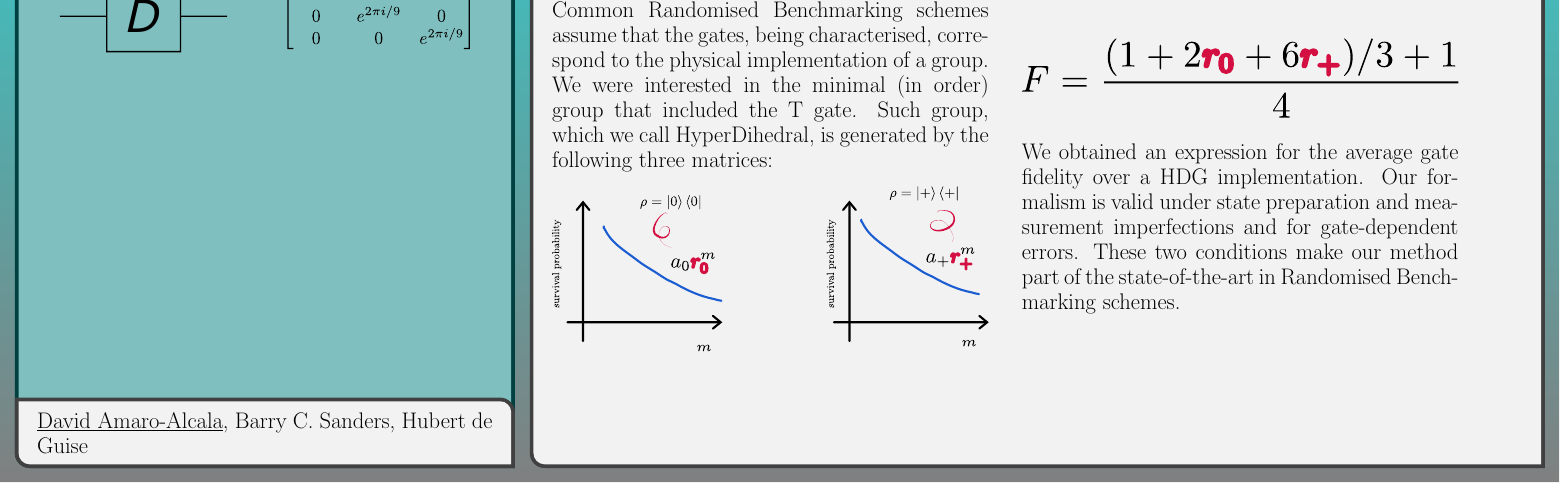
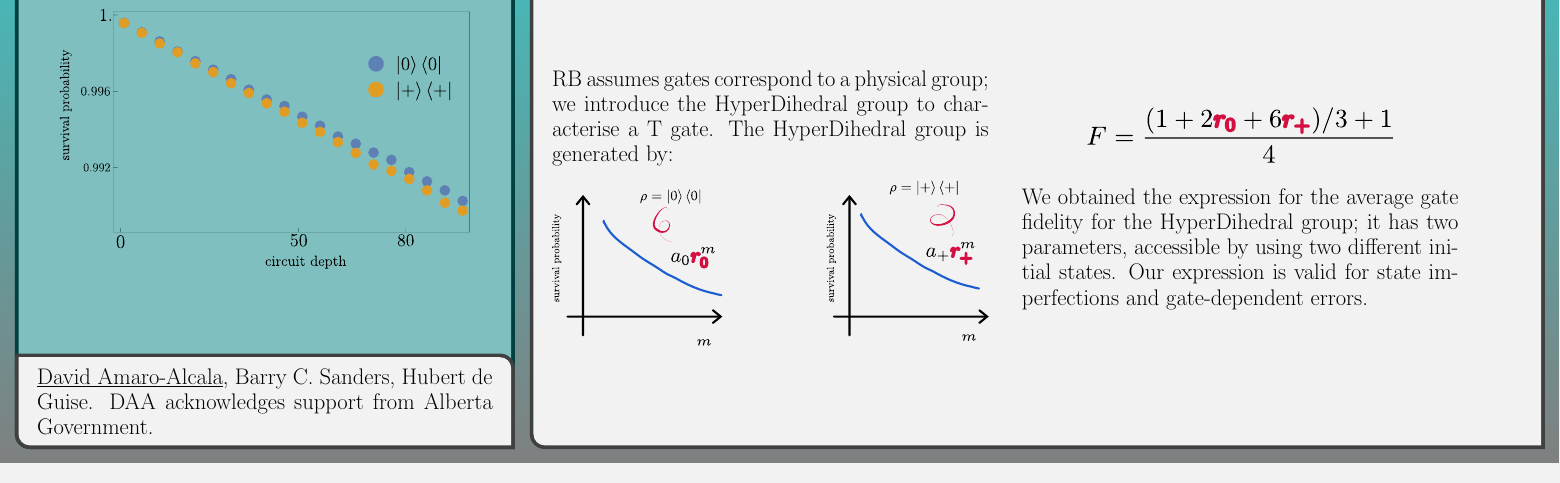
Before and after one commit to davidamaro/poster-quantum-days-2023, a LaTeX document (poster.tex): part of the page, cut at the place of the change. Compiled offline with pdfLaTeX.

Commit message:
latest changes

```diff
--- a/poster.tex
+++ b/poster.tex
@@ -130,11 +130,16 @@ fontsize = 16pt
     between=top and bottom
 }{
 {\Huge We characterise a set of generators of universal qutrit gates, via the \textbf{average gate fidelity}.}
-\vspace*{50mm}
+\vspace*{25mm}
 \begin{center}
 \includegraphics[width=0.9\textwidth]{auxiliary figures/matrices.pdf}
 \end{center}
+\vspace*{10mm}
+\begin{center}
+\includegraphics[width=0.9\textwidth]{auxiliary figures/simulation.pdf}
+\end{center}
 }
 \posterbox{name=title,column=1,above=bottom}{
-    \underline{David Amaro-Alcala}, Barry C. Sanders, Hubert de Guise
+    \underline{David Amaro-Alcala}, Barry C. Sanders, Hubert de Guise.
+    DAA acknowledges support from Alberta Government.
 }
@@ -169,15 +182,17 @@ Moreover, qutrits nowadays are widely implemented, for example, in ion traps.
 
 
 % inferior block
-\posterbox[adjusted title = Results]{
+\posterbox[adjusted title = Results,valign = center]{
     name=result,
     column = 2,row =2,span = 2
 }{
 \begin{minipage}{0.45\linewidth}
-Common Randomised Benchmarking schemes assume that the gates, being
-characterised, correspond to the physical implementation of a group.
-We were interested in the minimal (in order) group that included the T
-gate. Such group, which we call HyperDihedral, is generated by the following three matrices:
+% Common Randomised Benchmarking schemes assume that the gates, being
+% characterised, correspond to the physical implementation of a group.
+% We were interested in the minimal (in order) group that included the T
+% gate. Such group, which we call HyperDihedral, is generated by the following three matrices:
+RB assumes gates correspond to a physical group; we introduce the HyperDihedral group to characterise a T gate.
+The HyperDihedral group is generated by:
 \begin{center}
 \includegraphics[width=\textwidth]{auxiliary figures/onlyplots.pdf}
 \end{center}
@@ -189,4 +204 @@ gate. Such group, which we call HyperDihedral, is generated by the following thr
 \end{center}
-We obtained an expression for the average gate fidelity over a HDG
-implementation. Our formalism is valid under state preparation and
-measurement imperfections and for gate-dependent errors. These two
@@ -195,3 +211,5 @@ Benchmarking schemes.
+it has two parameters, accessible by using two different initial states.
+Our expression is valid for state imperfections and gate-dependent errors.
 \end{minipage}
 % \begin{center}
 % \includegraphics[width=\textwidth]{auxiliary figures/spplotandagf.pdf}
```
Also changed, not shown: poster.tex (46 more changed lines).
